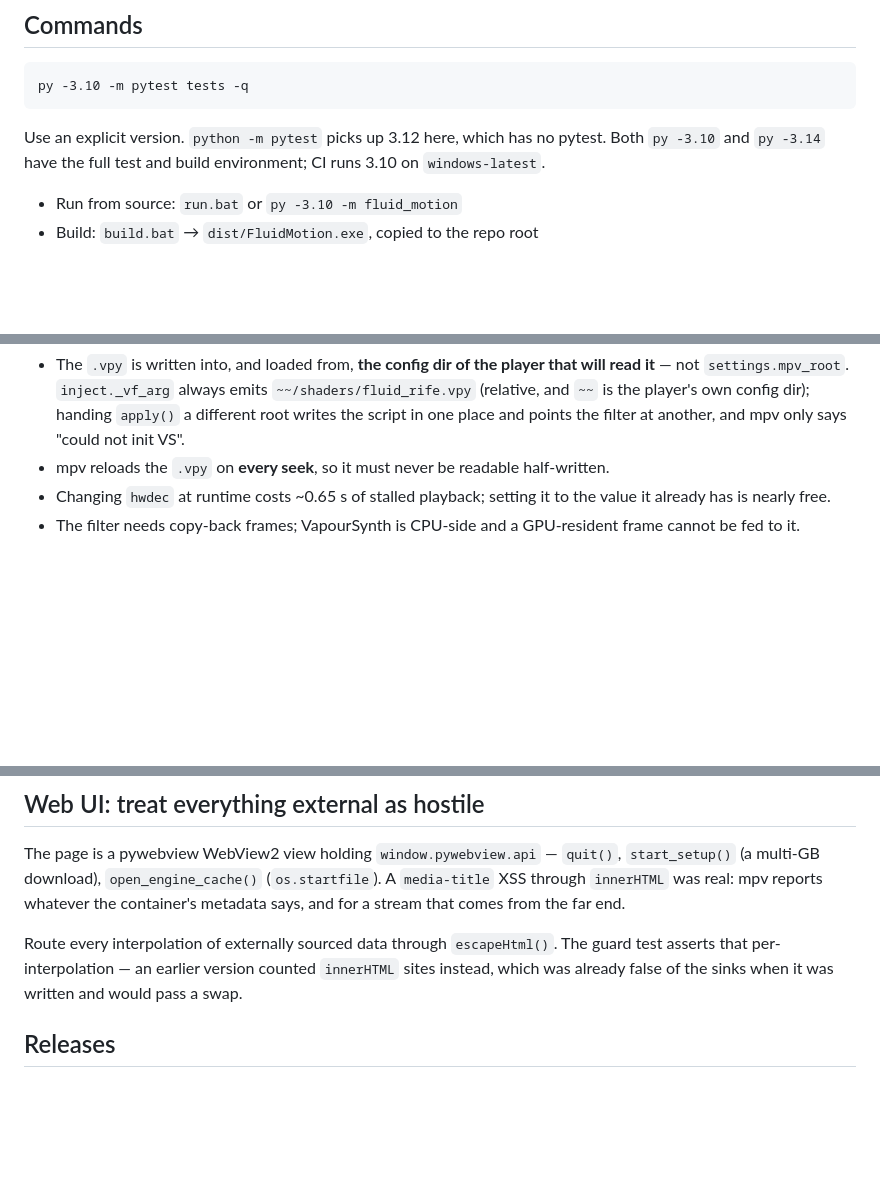
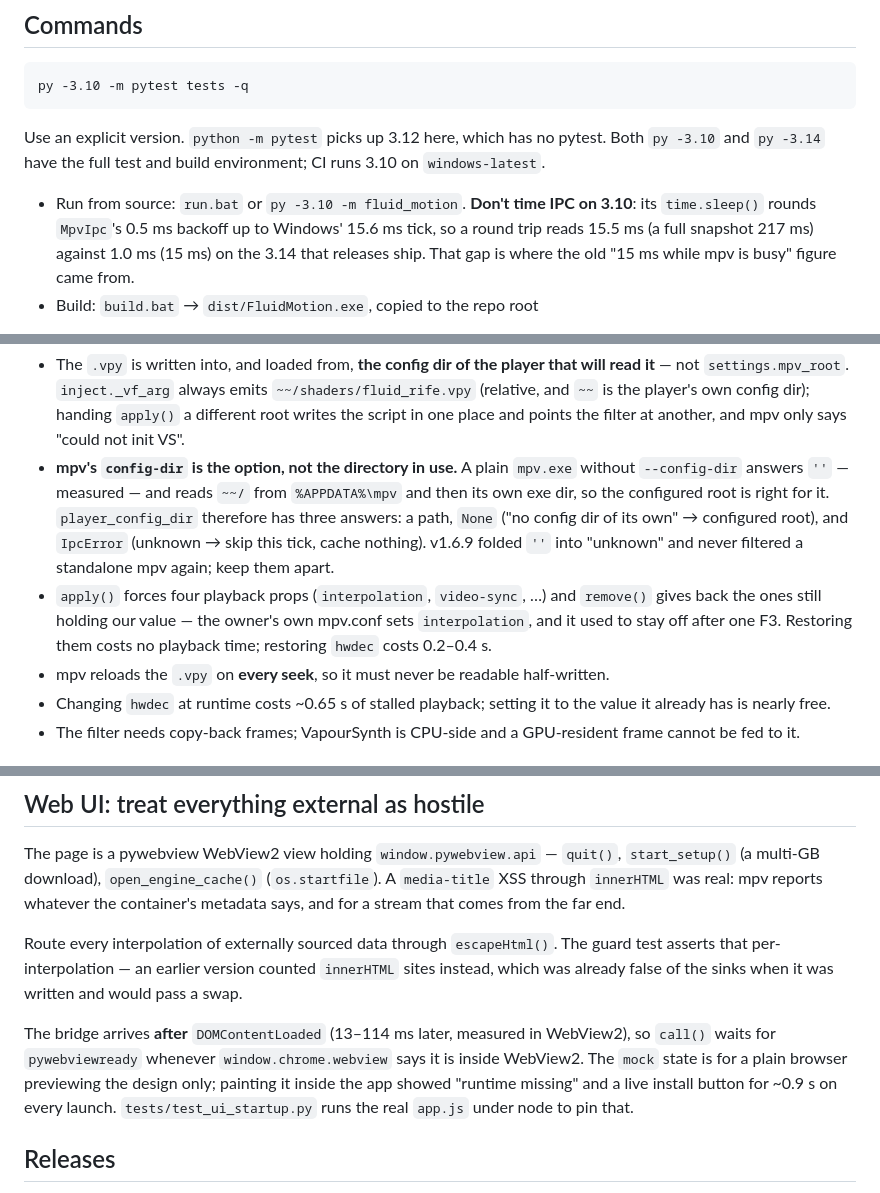
Before and after one commit to bosen12/Fluid_Motion_Player, a Markdown page: CLAUDE.md, 3 parts joined by grey strips. Rendered like a GitHub page; blank space fills up the shorter version.

Commit message:
CLAUDE.md:config-dir 的三種答案、播放屬性還原、3.10 的計時陷阱、bridge 晚於 DOMContentLoaded
Co-Authored-By: Claude Opus 5.5 <noreply@anthropic.com>

```diff
--- a/CLAUDE.md
+++ b/CLAUDE.md
@@ -43,7 +43,11 @@ Use an explicit version. `python -m pytest` picks up 3.12 here, which has no
 pytest. Both `py -3.10` and `py -3.14` have the full test and build
 environment; CI runs 3.10 on `windows-latest`.
 
-- Run from source: `run.bat` or `py -3.10 -m fluid_motion`
+- Run from source: `run.bat` or `py -3.10 -m fluid_motion`. **Don't time IPC
+  on 3.10**: its `time.sleep()` rounds `MpvIpc`'s 0.5 ms backoff up to
+  Windows' 15.6 ms tick, so a round trip reads 15.5 ms (a full snapshot
+  217 ms) against 1.0 ms (15 ms) on the 3.14 that releases ship. That gap is
+  where the old "15 ms while mpv is busy" figure came from.
 - Build: `build.bat` → `dist/FluidMotion.exe`, copied to the repo root
 
 `build.bat` requires `py -3.14` explicitly and never falls back to an
@@ -121,6 +125,17 @@ Other invariants:
   `~~/shaders/fluid_rife.vpy` (relative, and `~~` is the player's own config
   dir); handing `apply()` a different root writes the script in one place and
   points the filter at another, and mpv only says "could not init VS".
+- **mpv's `config-dir` is the option, not the directory in use.** A plain
+  `mpv.exe` without `--config-dir` answers `''` — measured — and reads
+  `~~/` from `%APPDATA%\mpv` and then its own exe dir, so the configured root
+  is right for it. `player_config_dir` therefore has three answers: a path,
+  `None` ("no config dir of its own" → configured root), and `IpcError`
+  (unknown → skip this tick, cache nothing). v1.6.9 folded `''` into
+  "unknown" and never filtered a standalone mpv again; keep them apart.
+- `apply()` forces four playback props (`interpolation`, `video-sync`, …) and
+  `remove()` gives back the ones still holding our value — the owner's own
+  mpv.conf sets `interpolation`, and it used to stay off after one F3.
+  Restoring them costs no playback time; restoring `hwdec` costs 0.2–0.4 s.
 - mpv reloads the `.vpy` on **every seek**, so it must never be readable
   half-written.
 - Changing `hwdec` at runtime costs ~0.65 s of stalled playback; setting it to
@@ -160,6 +175,13 @@ The guard test asserts that per-interpolation — an earlier version counted
 `innerHTML` sites instead, which was already false of the sinks when it was
 written and would pass a swap.
 
+The bridge arrives **after** `DOMContentLoaded` (13–114 ms later, measured in
+WebView2), so `call()` waits for `pywebviewready` whenever
+`window.chrome.webview` says it is inside WebView2. The `mock` state is for a
+plain browser previewing the design only; painting it inside the app showed
+"runtime missing" and a live install button for ~0.9 s on every launch.
+`tests/test_ui_startup.py` runs the real `app.js` under node to pin that.
+
 ## Releases
 
 The version is bumped **by hand** in two files, `fluid_motion/__init__.py` and
```
